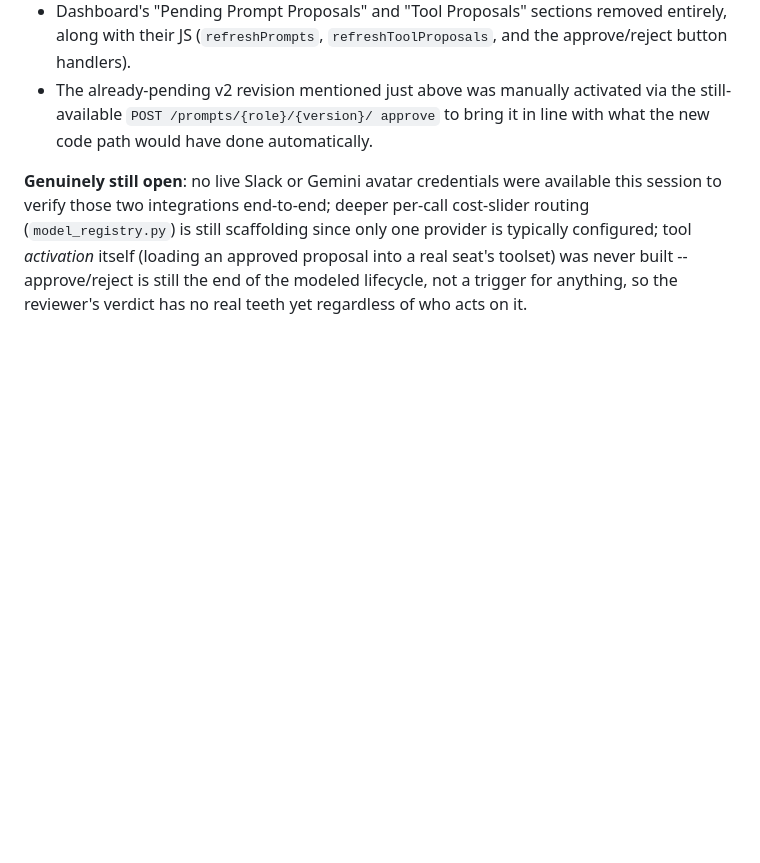
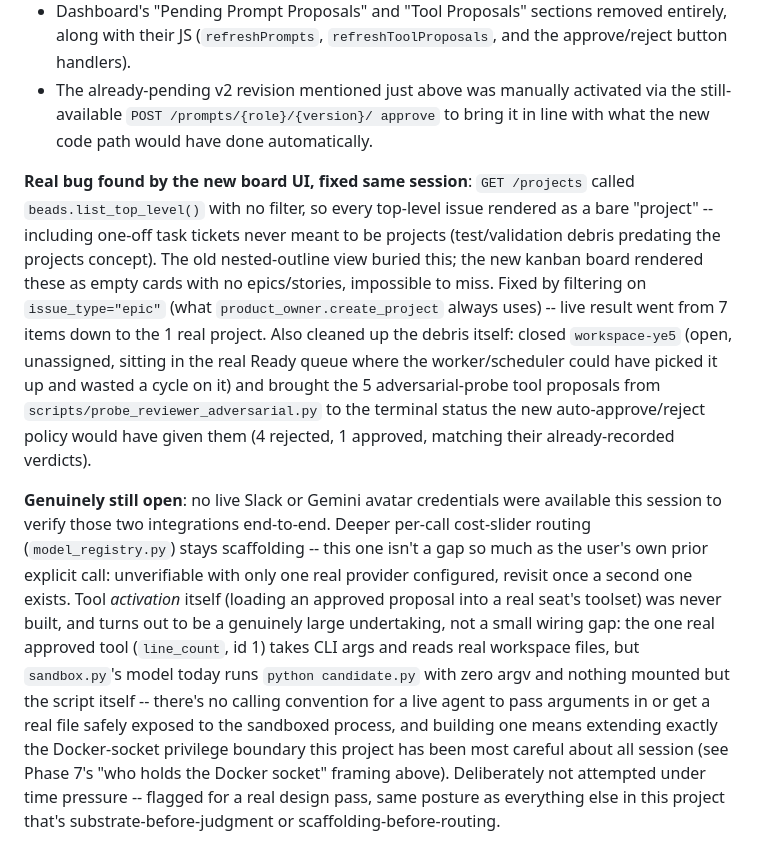
Before and after one commit to Citizen-Forge/custos-v2, a Markdown page: PLAN.md, the part around the change. GitHub-like rendering; blank space fills up the shorter version.

Commit message:
Doc: record the /projects bug fix and scope out tool activation

```diff
--- a/PLAN.md
+++ b/PLAN.md
@@ -902,11 +902,38 @@ instruction to remove both tabs from the dashboard.
   approve` to bring it in line with what the new code path would have
   done automatically.
 
+**Real bug found by the new board UI, fixed same session**: `GET
+/projects` called `beads.list_top_level()` with no filter, so every
+top-level issue rendered as a bare "project" -- including one-off task
+tickets never meant to be projects (test/validation debris predating the
+projects concept). The old nested-outline view buried this; the new
+kanban board rendered these as empty cards with no epics/stories,
+impossible to miss. Fixed by filtering on `issue_type="epic"` (what
+`product_owner.create_project` always uses) -- live result went from 7
+items down to the 1 real project. Also cleaned up the debris itself:
+closed `workspace-ye5` (open, unassigned, sitting in the real Ready
+queue where the worker/scheduler could have picked it up and wasted a
+cycle on it) and brought the 5 adversarial-probe tool proposals from
+`scripts/probe_reviewer_adversarial.py` to the terminal status the new
+auto-approve/reject policy would have given them (4 rejected, 1
+approved, matching their already-recorded verdicts).
+
 **Genuinely still open**: no live Slack or Gemini avatar credentials
-were available this session to verify those two integrations end-to-end;
-deeper per-call cost-slider routing (`model_registry.py`) is still
-scaffolding since only one provider is typically configured; tool
-*activation* itself (loading an approved proposal into a real seat's
-toolset) was never built -- approve/reject is still the end of the
-modeled lifecycle, not a trigger for anything, so the reviewer's verdict
-has no real teeth yet regardless of who acts on it.
+were available this session to verify those two integrations end-to-end.
+Deeper per-call cost-slider routing (`model_registry.py`) stays
+scaffolding -- this one isn't a gap so much as the user's own prior
+explicit call: unverifiable with only one real provider configured,
+revisit once a second one exists. Tool *activation* itself (loading an
+approved proposal into a real seat's toolset) was never built, and
+turns out to be a genuinely large undertaking, not a small wiring gap:
+the one real approved tool (`line_count`, id 1) takes CLI args and reads
+real workspace files, but `sandbox.py`'s model today runs
+`python candidate.py` with zero argv and nothing mounted but the script
+itself -- there's no calling convention for a live agent to pass
+arguments in or get a real file safely exposed to the sandboxed
+process, and building one means extending exactly the Docker-socket
+privilege boundary this project has been most careful about all
+session (see Phase 7's "who holds the Docker socket" framing above).
+Deliberately not attempted under time pressure -- flagged for a real
+design pass, same posture as everything else in this project that's
+substrate-before-judgment or scaffolding-before-routing.
```
